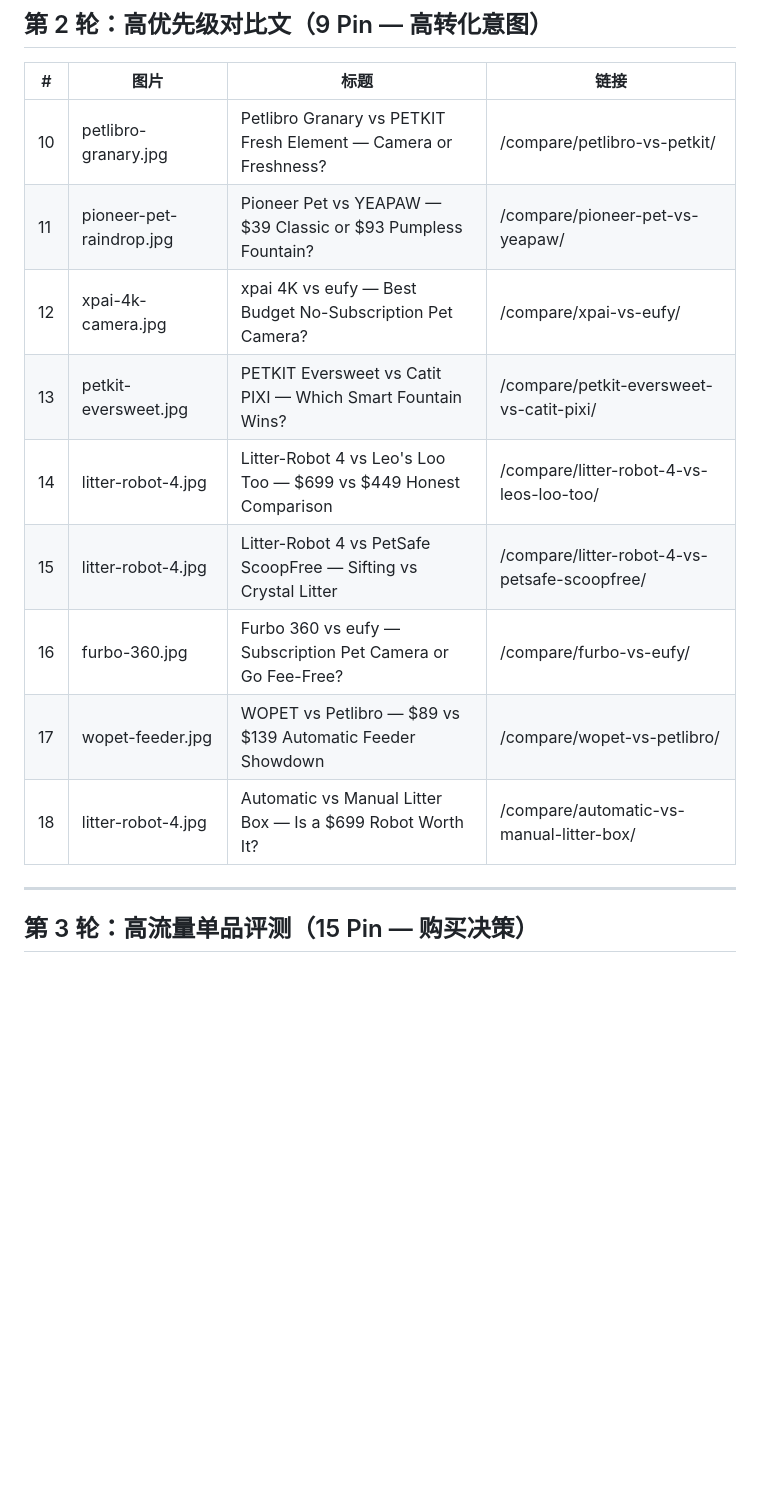
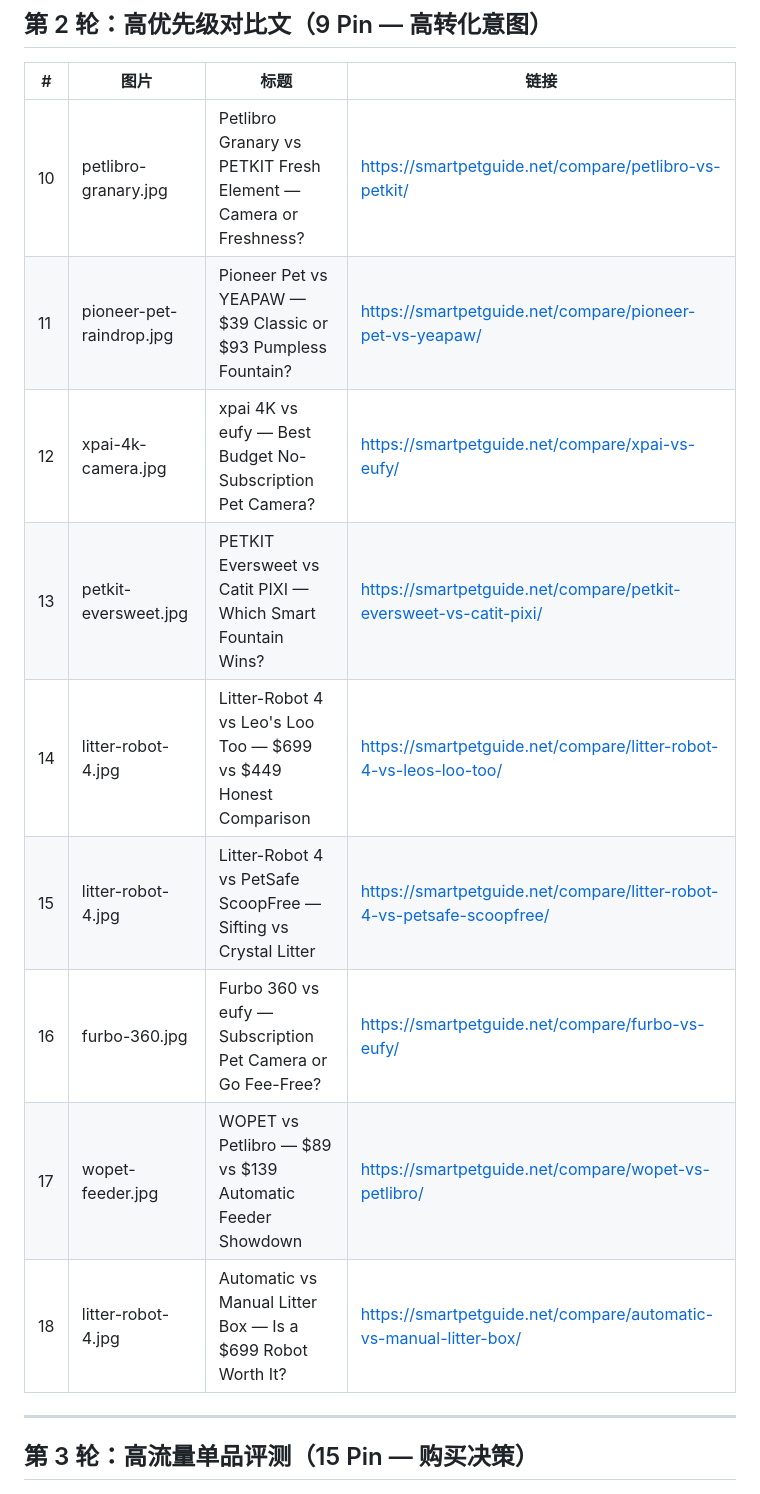
Before and after one commit to muchengxian-lab/smartpetguide, a Markdown page: pins/pin-plan.md, the part around one of its changes. GitHub-like rendering; blank space fills up the shorter version.

```diff
--- a/pins/pin-plan.md
+++ b/pins/pin-plan.md
@@ -34,15 +34,15 @@
 
 | # | 图片 | 标题 | 链接 |
 |---|------|------|------|
-| 10 | petlibro-granary.jpg | Petlibro Granary vs PETKIT Fresh Element — Camera or Freshness? | /compare/petlibro-vs-petkit/ |
-| 11 | pioneer-pet-raindrop.jpg | Pioneer Pet vs YEAPAW — $39 Classic or $93 Pumpless Fountain? | /compare/pioneer-pet-vs-yeapaw/ |
-| 12 | xpai-4k-camera.jpg | xpai 4K vs eufy — Best Budget No-Subscription Pet Camera? | /compare/xpai-vs-eufy/ |
-| 13 | petkit-eversweet.jpg | PETKIT Eversweet vs Catit PIXI — Which Smart Fountain Wins? | /compare/petkit-eversweet-vs-catit-pixi/ |
-| 14 | litter-robot-4.jpg | Litter-Robot 4 vs Leo's Loo Too — $699 vs $449 Honest Comparison | /compare/litter-robot-4-vs-leos-loo-too/ |
-| 15 | litter-robot-4.jpg | Litter-Robot 4 vs PetSafe ScoopFree — Sifting vs Crystal Litter | /compare/litter-robot-4-vs-petsafe-scoopfree/ |
-| 16 | furbo-360.jpg | Furbo 360 vs eufy — Subscription Pet Camera or Go Fee-Free? | /compare/furbo-vs-eufy/ |
-| 17 | wopet-feeder.jpg | WOPET vs Petlibro — $89 vs $139 Automatic Feeder Showdown | /compare/wopet-vs-petlibro/ |
-| 18 | litter-robot-4.jpg | Automatic vs Manual Litter Box — Is a $699 Robot Worth It? | /compare/automatic-vs-manual-litter-box/ |
+| 10 | petlibro-granary.jpg | Petlibro Granary vs PETKIT Fresh Element — Camera or Freshness? | https://smartpetguide.net/compare/petlibro-vs-petkit/ |
+| 11 | pioneer-pet-raindrop.jpg | Pioneer Pet vs YEAPAW — $39 Classic or $93 Pumpless Fountain? | https://smartpetguide.net/compare/pioneer-pet-vs-yeapaw/ |
+| 12 | xpai-4k-camera.jpg | xpai 4K vs eufy — Best Budget No-Subscription Pet Camera? | https://smartpetguide.net/compare/xpai-vs-eufy/ |
+| 13 | petkit-eversweet.jpg | PETKIT Eversweet vs Catit PIXI — Which Smart Fountain Wins? | https://smartpetguide.net/compare/petkit-eversweet-vs-catit-pixi/ |
+| 14 | litter-robot-4.jpg | Litter-Robot 4 vs Leo's Loo Too — $699 vs $449 Honest Comparison | https://smartpetguide.net/compare/litter-robot-4-vs-leos-loo-too/ |
+| 15 | litter-robot-4.jpg | Litter-Robot 4 vs PetSafe ScoopFree — Sifting vs Crystal Litter | https://smartpetguide.net/compare/litter-robot-4-vs-petsafe-scoopfree/ |
+| 16 | furbo-360.jpg | Furbo 360 vs eufy — Subscription Pet Camera or Go Fee-Free? | https://smartpetguide.net/compare/furbo-vs-eufy/ |
+| 17 | wopet-feeder.jpg | WOPET vs Petlibro — $89 vs $139 Automatic Feeder Showdown | https://smartpetguide.net/compare/wopet-vs-petlibro/ |
+| 18 | litter-robot-4.jpg | Automatic vs Manual Litter Box — Is a $699 Robot Worth It? | https://smartpetguide.net/compare/automatic-vs-manual-litter-box/ |
 
 ---
 
```
Also changed, not shown: other parts of pins/pin-plan.md (+42 -42 lines).
